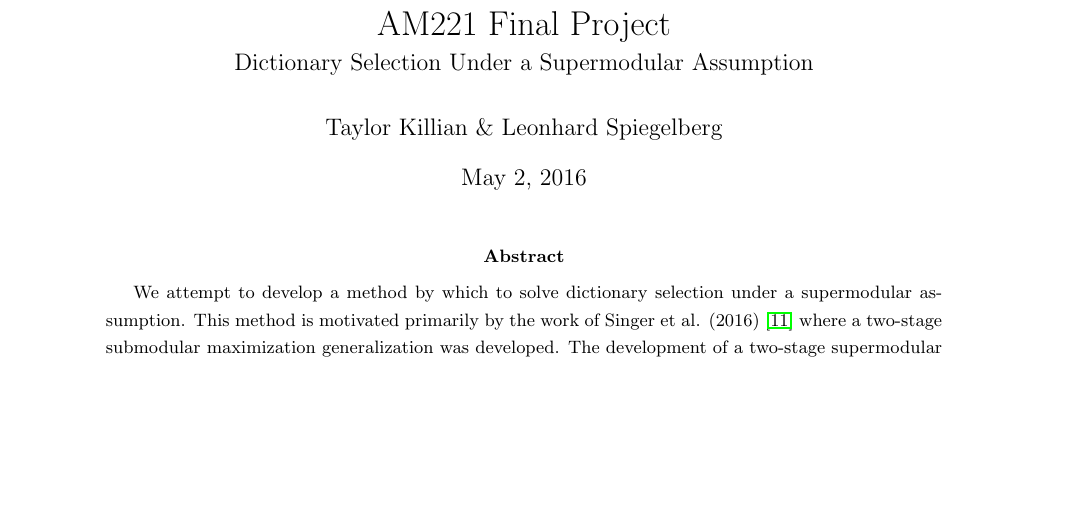
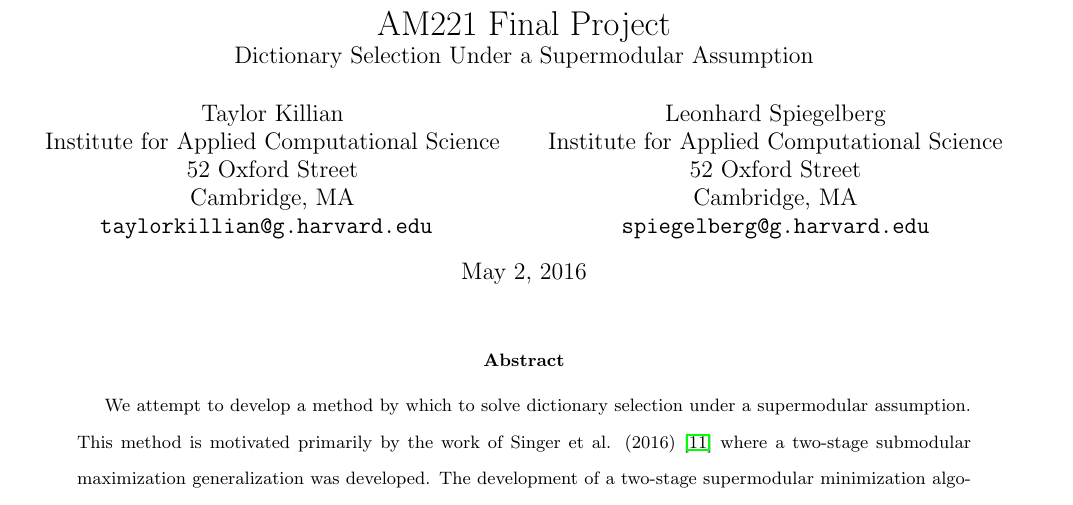
Before and after one commit to twkillian/sparse-supermod, a LaTeX paper (final_report.tex): part of page 1 of 9 before the commit and part of page 1 of 11 after it, cut so that both start at the same text, the shorter picture padded with empty space. Compiled offline with pdfLaTeX.

Commit message:
added spacing for report

```diff
--- a/final_report.tex
+++ b/final_report.tex
@@ -3,8 +3,9 @@
 \usepackage{xcolor}
 \usepackage{hyperref}
 \usepackage[boxruled,procnumbered, linesnumbered]{algorithm2e}
-\usepackage[margin=1in]{geometry}
+\usepackage[margin=0.8in]{geometry}
 \usepackage{setspace}
+\onehalfspacing
 \usepackage{csquotes}
 
 \captionsetup{justification=centering}
@@ -15,4 +16,3 @@
 \newcommand{\X}{\mathcal{X}}
 \DeclareMathOperator*{\argmin}{\arg\!\min}
 
-\onehalfspacing
@@ -19,9 +23,24 @@
+\makeatother
 
 \begin{document}
 \title{AM221 Final Project \\ \large Dictionary Selection Under a Supermodular Assumption}
-\author{Taylor Killian \& Leonhard Spiegelberg}
+%\author{ Killian \& }
+\singlespacing
+\author{
+  Taylor Killian\\
+           Institute for Applied Computational Science\\
+	52 Oxford Street\\
+	Cambridge, MA\\
+  \texttt{taylorkillian@g.harvard.edu }
+  \and
+  Leonhard Spiegelberg\\
+         Institute for Applied Computational Science\\
+	52 Oxford Street\\
+	Cambridge, MA\\
+ \texttt{spiegelberg@g.harvard.edu}
+}
 \maketitle
-
+\doublespacing
 \begin{abstract}
 We attempt to develop a method by which to solve dictionary selection under a supermodular assumption. This method is motivated primarily by the work of Singer et al. (2016)~\cite{Singer16TwoStage} where a two-stage submodular maximization generalization was developed. The development of a two-stage supermodular minimization algorithm to address Sparse Dictionary Selection utilizes approximation results derived by Boutsidis et al. (2015)~\cite{weaklyalpha} for supermodular optimization. We show that Sparse Dictionary Selection is functionally equivalent to Sparse Multi Linear Regression which allows us to leverage~\cite{weaklyalpha}. We analyze and experiment with an implementation of our two-stage optimization routine and compare it to current methods. With this project we have laid the ground for further exploration into the formalization of the two-stage method that we propose here.
 \end{abstract}
```
Also changed, not shown: report.tex (+3 -1 lines), final_report.pdf, report.pdf, final_report.tex (15 more changed lines).
